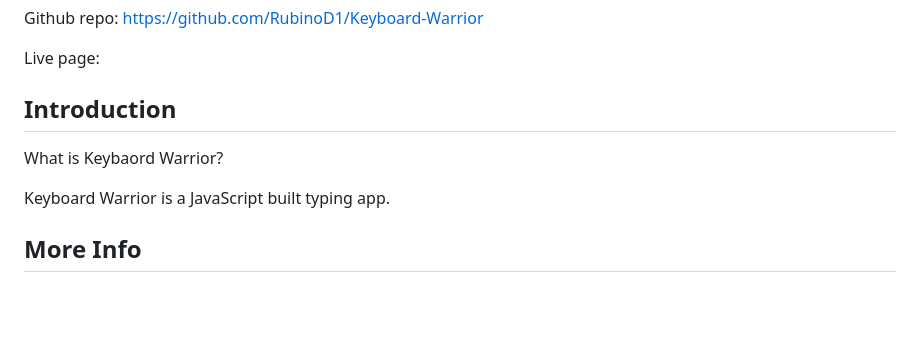
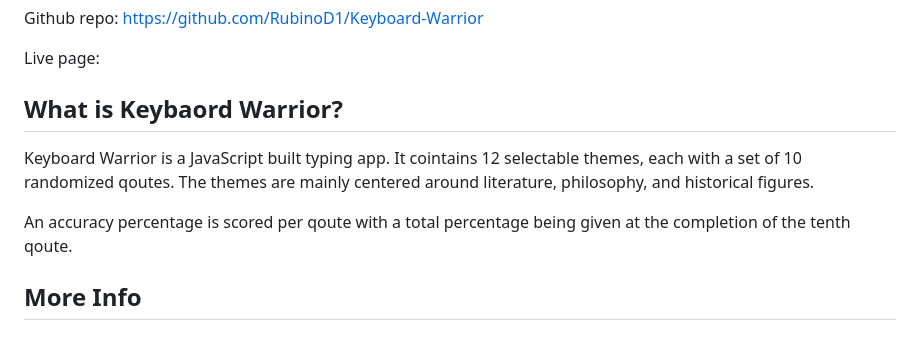
Before and after one commit to RubinoD1/Keyboard-Warrior, a Markdown page: README.md, the part around the change printed below. Rendered like a GitHub page; blank space fills up the shorter version.

```diff
--- a/README.md
+++ b/README.md
@@ -6,10 +6,11 @@ Github repo: https://github.com/RubinoD1/Keyboard-Warrior
 
 Live page:
 
-## Introduction
-What is Keybaord Warrior?
+## What is Keybaord Warrior?
 
-Keyboard Warrior is a JavaScript built typing app.
+Keyboard Warrior is a JavaScript built typing app. It cointains 12 selectable themes, each with a set of 10 randomized qoutes. The themes are mainly centered around literature, philosophy, and historical figures.
+
+An accuracy percentage is scored per qoute with a total percentage being given at the completion of the tenth qoute.
 
 ## More Info
 
```
Also changed, not shown: other parts of README.md (+6 -0 lines), assets/images/screenshots/typing ui.png (added), 4 other files.
